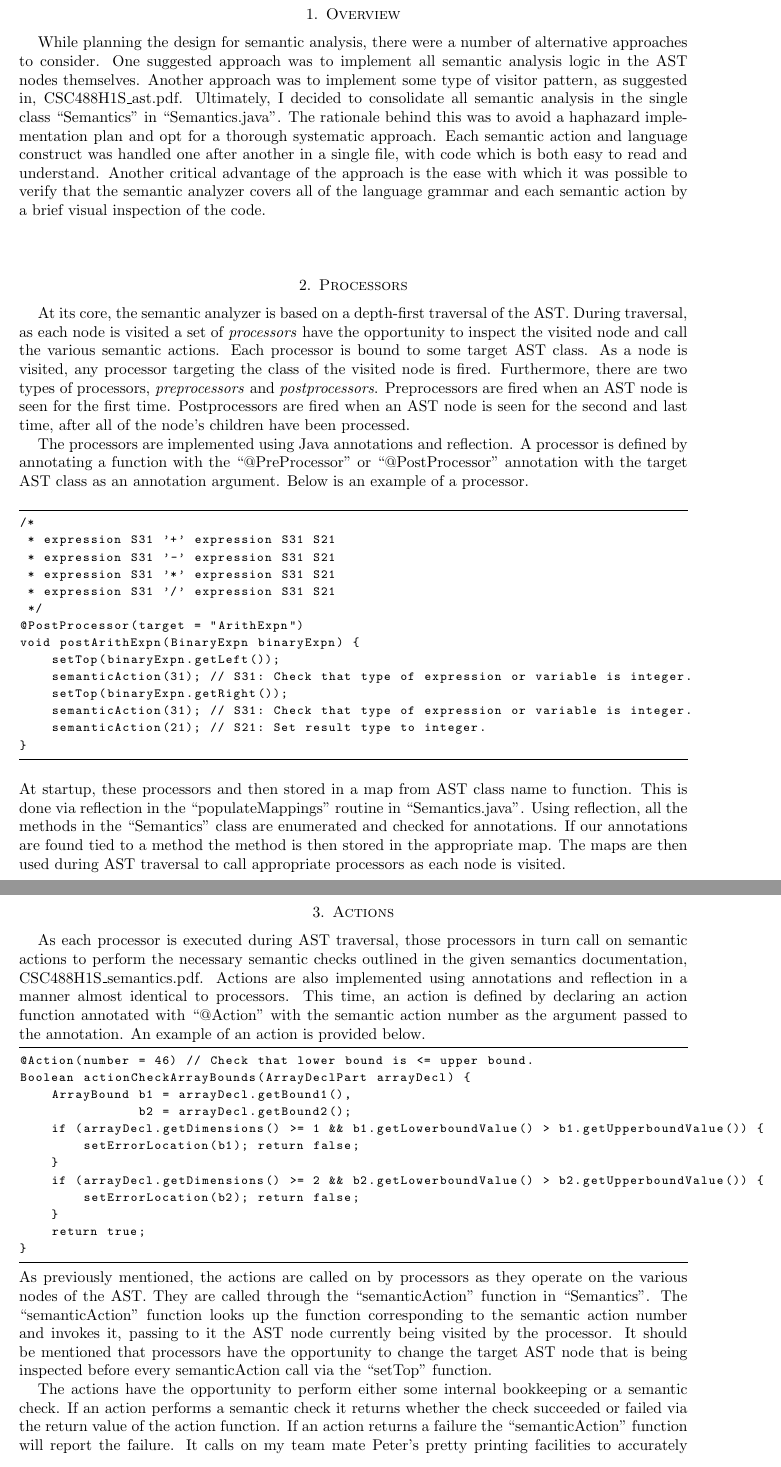
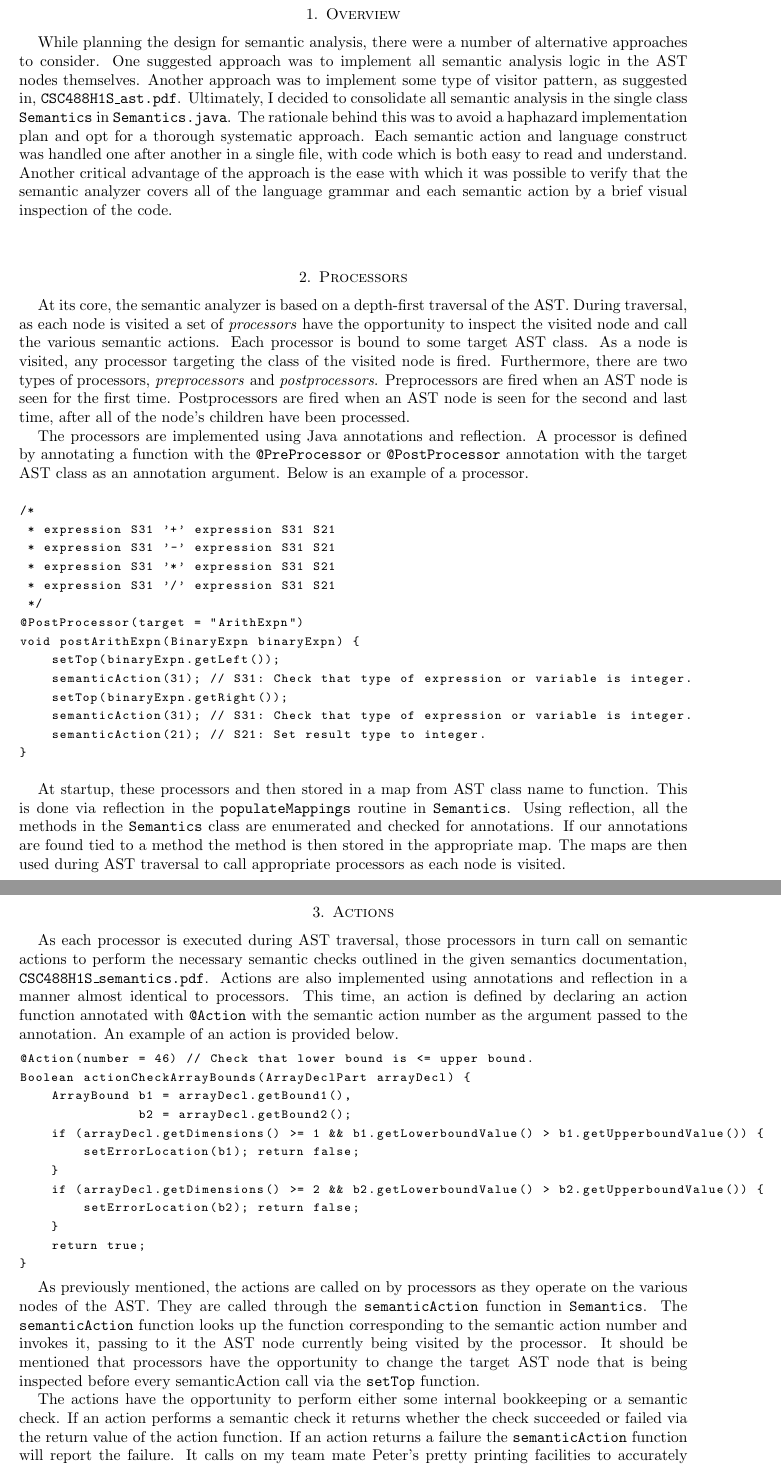
Before and after one commit to d-b/CSC488, a LaTeX paper (A3/doc/SEMANTICS.tex): two parts of pages 2 and 3 of 3, joined at a grey line, cut so that both start at the same text. Compiled offline with pdfLaTeX.

Commit message:
updated semantics doc

```diff
--- a/A3/doc/SEMANTICS.tex
+++ b/A3/doc/SEMANTICS.tex
@@ -53,7 +53,8 @@
 % ----------------------------------------------------------------
 \lstset {
     basicstyle=\fontsize{8}{11}\selectfont\ttfamily,
-    frame=lines,
+    frame=none,
+    numbers=none
 }
 % ----------------------------------------------------------------
 
@@ -71,29 +72,36 @@
 % ----------------------------------------------------------------
 
 \section{Overview}
-While planning the design for semantic analysis, there were a number of alternative approaches to
-consider. One suggested approach was to implement all semantic analysis logic in the AST nodes
-themselves. Another approach was to implement some type of visitor pattern, as suggested in,
-CSC488H1S\_ast.pdf. Ultimately, I decided to consolidate all semantic analysis in the single class
-``Semantics'' in ``Semantics.java''. The rationale behind this was to avoid a haphazard
-implementation plan and opt for a thorough systematic approach. Each semantic action and language
-construct was handled one after another in a single file, with code which is both easy to read and
-understand. Another critical advantage of the approach is the ease with which it was possible to
-verify that the semantic analyzer covers all of the language grammar and each semantic action by a
-brief visual inspection of the code.
+While planning the design for semantic analysis, there were a number of
+alternative approaches to consider. One suggested approach was to implement all
+semantic analysis logic in the AST nodes themselves. Another approach was to
+implement some type of visitor pattern, as suggested in,
+\texttt{CSC488H1S\_ast.pdf}. Ultimately, I decided to consolidate all semantic
+analysis in the single class \texttt{Semantics} in \texttt{Semantics.java}. The
+rationale behind this was to avoid a haphazard implementation plan and opt for a
+thorough systematic approach. Each semantic action and language construct was
+handled one after another in a single file, with code which is both easy to read
+and understand. Another critical advantage of the approach is the ease with
+which it was possible to verify that the semantic analyzer covers all of the
+language grammar and each semantic action by a brief visual inspection of the
+code.
 
 \section{Processors}
-At its core, the semantic analyzer is based on a depth-first traversal of the AST. During traversal,
-as each node is visited a set of \emph{processors} have the opportunity to inspect the visited node
-and call the various semantic actions. Each processor is bound to some target AST class. As a node
-is visited, any processor targeting the class of the visited node is fired. Furthermore, there are
-two types of processors, \emph{preprocessors} and \emph{postprocessors}. Preprocessors are fired
-when an AST node is seen for the first time. Postprocessors are fired when an AST node is seen for
-the second and last time, after all of the node's children have been processed.
+At its core, the semantic analyzer is based on a depth-first traversal of the
+AST. During traversal, as each node is visited a set of \emph{processors} have
+the opportunity to inspect the visited node and call the various semantic
+actions. Each processor is bound to some target AST class. As a node is visited,
+any processor targeting the class of the visited node is fired. Furthermore,
+there are two types of processors, \emph{preprocessors} and
+\emph{postprocessors}. Preprocessors are fired when an AST node is seen for the
+first time. Postprocessors are fired when an AST node is seen for the second and
+last time, after all of the node's children have been processed.
 
-The processors are implemented using Java annotations and reflection. A processor is defined by
-annotating a function with the ``@PreProcessor'' or ``@PostProcessor'' annotation with the target
-AST class as an annotation argument. Below is an example of a processor.
+The processors are implemented using Java annotations and reflection. A
+processor is defined by  annotating a function with the \texttt{@PreProcessor}
+or \texttt{@PostProcessor} annotation with the target AST class as an annotation
+argument. Below is an example of a processor.
+
 \begin{lstlisting}
 /*
  * expression S31 '+' expression S31 S21
@@ -110,19 +118,25 @@ void postArithExpn(BinaryExpn binaryExpn) {
     semanticAction(21); // S21: Set result type to integer.
 }
 \end{lstlisting}
-At startup, these processors and then stored in a map from AST class name to function. This is done
-via reflection in the ``populateMappings'' routine in ``Semantics.java''. Using reflection, all the
-methods in the ``Semantics'' class are enumerated and checked for annotations. If our annotations
-are found tied to a method the method is then stored in the appropriate map. The maps are then used
-during AST traversal to call appropriate processors as each node is visited.
+
+At startup, these processors and then stored in a map from AST class name to
+function. This is done via reflection in the \texttt{populateMappings} routine
+in \texttt{Semantics}. Using reflection, all the methods in the
+\texttt{Semantics} class are enumerated and checked for annotations. If our
+annotations are found tied to a method the method is then stored in the
+appropriate map. The maps are then used during AST traversal to call appropriate
+processors as each node is visited.
 
 \section{Actions}
-As each processor is executed during AST traversal, those processors in turn call on semantic
-actions to perform the necessary semantic checks outlined in the given semantics documentation,
-CSC488H1S\_semantics.pdf. Actions are also implemented using annotations and reflection in a manner
-almost identical to processors. This time, an action is defined by declaring an action function
-annotated with ``@Action'' with the semantic action number as the argument passed to the annotation.
-An example of an action is provided below.
+
+As each processor is executed during AST traversal, those processors in turn
+call on semantic actions to perform the necessary semantic checks outlined in
+the given semantics documentation, \texttt{CSC488H1S\_semantics.pdf}. Actions
+are also implemented using annotations and reflection in a manner almost
+identical to processors. This time, an action is defined by declaring an action
+function annotated with \texttt{@Action} with the semantic action number as the
+argument passed to the annotation. An example of an action is provided below.
+
 \begin{lstlisting}
 @Action(number = 46) // Check that lower bound is <= upper bound.
 Boolean actionCheckArrayBounds(ArrayDeclPart arrayDecl) {
@@ -137,19 +151,23 @@ Boolean actionCheckArrayBounds(ArrayDeclPart arrayDecl) {
     return true;
 }
 \end{lstlisting}
-As previously mentioned, the actions are called on by processors as they operate on the various
-nodes of the AST. They are called through the ``semanticAction'' function in ``Semantics''.
-The ``semanticAction'' function looks up the function corresponding to the semantic action number
-and invokes it, passing to it the AST node currently being visited by the processor. It should be
-mentioned that processors have the opportunity to change the target AST node that is being inspected
-before every semanticAction call via the ``setTop'' function.
 
-The actions have the opportunity to perform either some internal bookkeeping or a semantic check.
-If an action performs a semantic check it returns whether the check succeeded or failed via the
-return value of the action function. If an action returns a failure the ``semanticAction'' function
-will report the failure. It calls on my team mate Peter's pretty printing facilities to accurately
-display the location in source code of the failure, by passing it the AST node where the failure
-occurred.
+As previously mentioned, the actions are called on by processors as they operate
+on the various nodes of the AST. They are called through the
+\texttt{semanticAction} function in \texttt{Semantics}. The
+\texttt{semanticAction} function looks up the function corresponding to the
+semantic action number and invokes it, passing to it the AST node currently
+being visited by the processor. It should be mentioned that processors have the
+opportunity to change the target AST node that is being inspected before every
+semanticAction call via the \texttt{setTop} function.
+
+The actions have the opportunity to perform either some internal bookkeeping or
+a semantic check. If an action performs a semantic check it returns whether the
+check succeeded or failed via the return value of the action function. If an
+action returns a failure the \texttt{semanticAction} function will report the
+failure. It calls on my team mate Peter's pretty printing facilities to
+accurately display the location in source code of the failure, by passing it the
+AST node where the failure occurred.
 
 \section{Symbol Table}
 % ...
```
Also changed, not shown: A3/doc/SEMANTICS.pdf.
